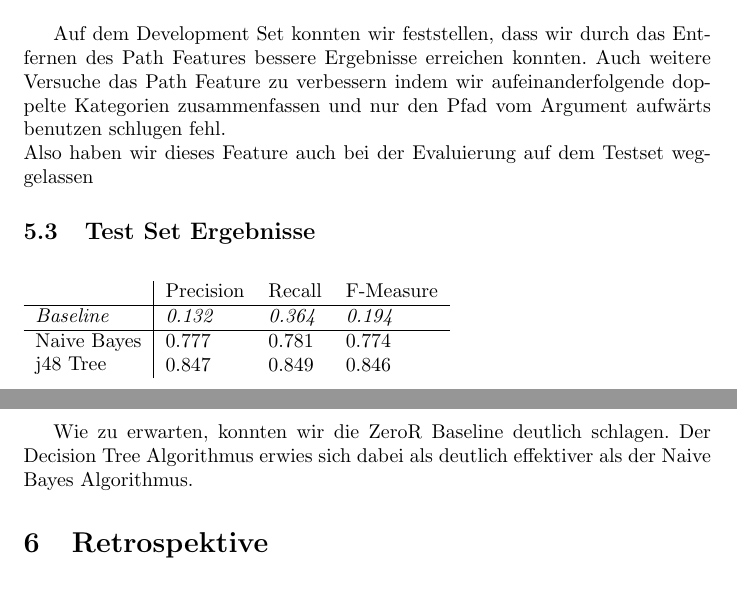
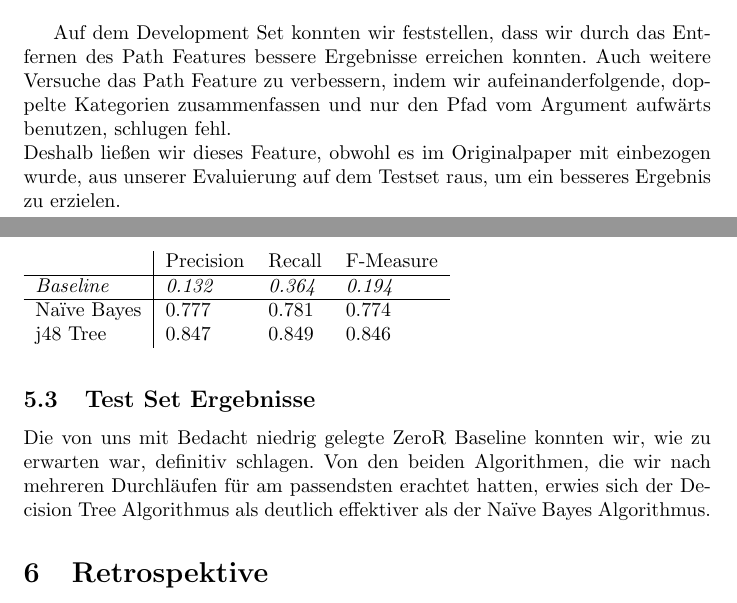
Before and after one commit to julianbaumann/SemanticArgumentClassification, a LaTeX document (Abschlussbericht/Abschlussbericht.tex): two parts of pages 4 and 5 of 5, joined at a grey line, cut so that both start at the same text. Compiled offline with pdfLaTeX.

Commit message:
Kleinere Rechtschreibfehler behoben und Umformulierung, um die Seitenzahl zu erreichen

```diff
--- a/Abschlussbericht/Abschlussbericht.tex
+++ b/Abschlussbericht/Abschlussbericht.tex
@@ -104,8 +105,9 @@ Dabei wurden jedoch alle Instanzen der häufigsten Klasse zugeteilt, was an eine
 \end{table}
 
 Auf dem Development Set konnten wir feststellen, dass wir durch das Entfernen des Path Features bessere Ergebnisse erreichen konnten.
-Auch weitere Versuche das Path Feature zu verbessern indem wir aufeinanderfolgende doppelte Kategorien zusammenfassen und nur den Pfad vom Argument aufwärts benutzen schlugen fehl. \\
-Also haben wir dieses Feature auch bei der Evaluierung auf dem Testset weggelassen
+Auch weitere Versuche das Path Feature zu verbessern, indem wir aufeinanderfolgende, doppelte Kategorien zusammenfassen und nur den Pfad vom Argument aufwärts benutzen, schlugen fehl. \\
+Deshalb ließen wir dieses Feature, obwohl es im Originalpaper mit einbezogen wurde, aus unserer Evaluierung auf dem Testset raus, um ein besseres Ergebnis zu erzielen.
+
 
 
 \subsection{Test Set Ergebnisse}
@@ -113,13 +115,12 @@ Also haben wir dieses Feature auch bei der Evaluierung auf dem Testset weggelass
 \begin{tabular}{l|lll}
                   & Precision      & Recall         & F-Measure      \\ \hline
 \textit{Baseline} & \textit{0.132} & \textit{0.364} & \textit{0.194} \\ \hline
-Naive Bayes       & 0.777          & 0.781          & 0.774          \\
+Naïve Bayes       & 0.777          & 0.781          & 0.774          \\
 j48 Tree          & 0.847      	   & 0.849            & 0.846
 \end{tabular}
 \end{table}
 
-Wie zu erwarten, konnten wir die ZeroR Baseline deutlich schlagen.
-Der Decision Tree Algorithmus erwies sich dabei als deutlich effektiver als der Naive Bayes Algorithmus.
+Die von uns mit Bedacht niedrig gelegte ZeroR Baseline konnten wir, wie zu erwarten war, definitiv schlagen. Von den beiden Algorithmen, die wir nach mehreren Durchläufen für am passendsten erachtet hatten, erwies sich der Decision Tree Algorithmus als deutlich effektiver als der Naïve Bayes Algorithmus.
 %Hier noch mehr schreiben????
 
 
```
Also changed, not shown: Abschlussbericht/Abschlussbericht.pdf, Abschlussbericht/Abschlussbericht.tex (7 more changed lines), 4 other files.
